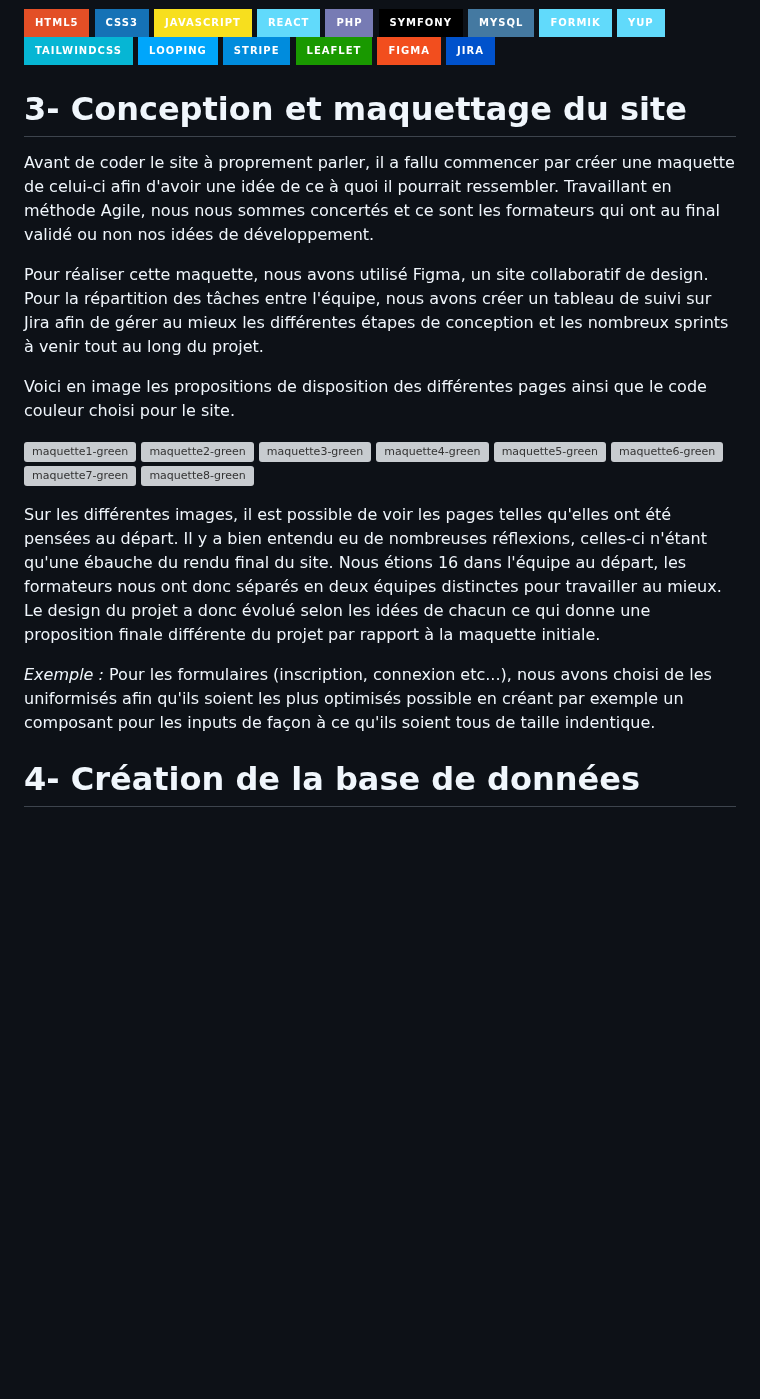
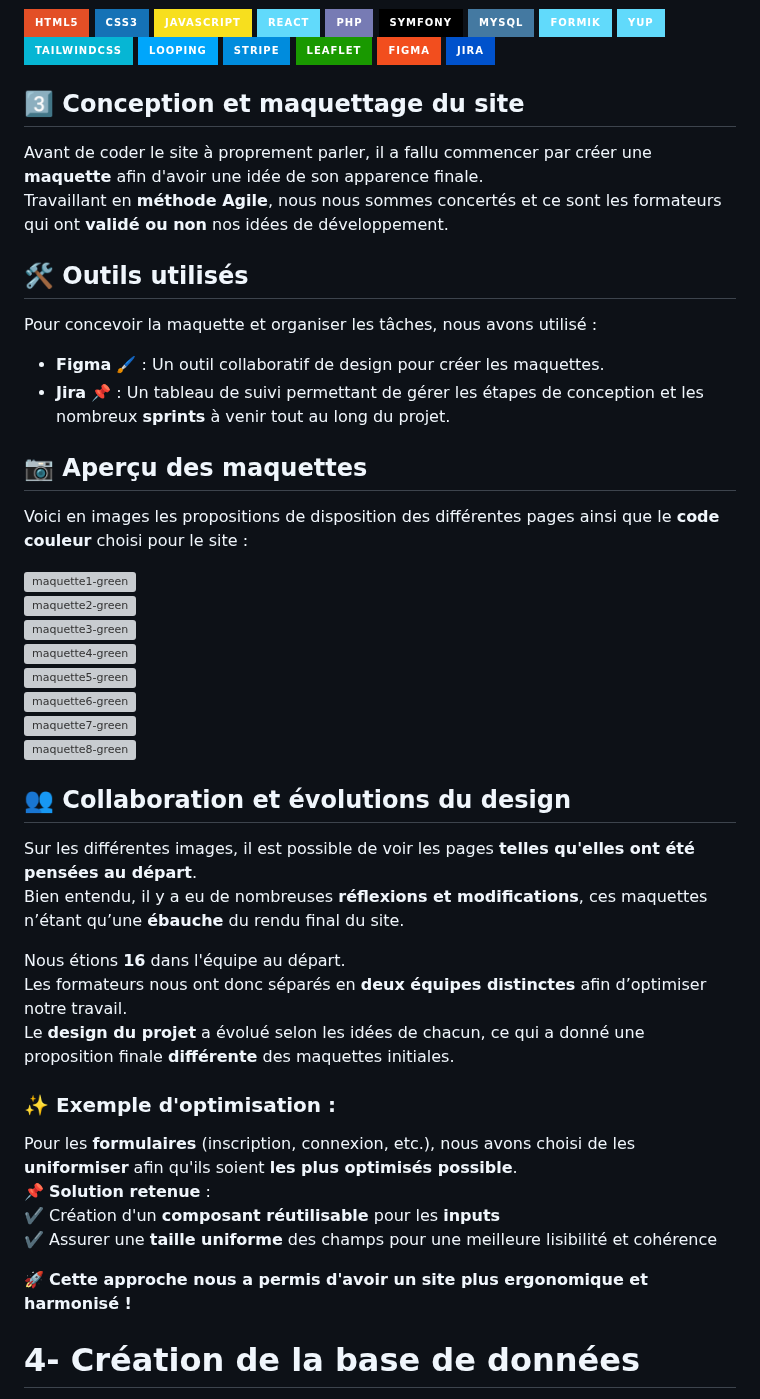
Before and after one commit to cedric-chimot/Greenride, a Markdown page: README.md, the part around the change. Drawn GitHub-style; badges without logos; blank space fills up the shorter version; grey boxes are pictures that could not be loaded.

```diff
--- a/README.md
+++ b/README.md
@@ -65,13 +65,21 @@ Les utilisateurs inscrits peuvent :
 ![Figma](https://img.shields.io/badge/Figma-F24E1E?style=for-the-badge&logo=figma&logoColor=white)
 ![Jira](https://img.shields.io/badge/Jira-0052CC?style=for-the-badge&logo=jira&logoColor=white)
 
-# 3- Conception et maquettage du site
+## 3️⃣ Conception et maquettage du site
 
-Avant de coder le site à proprement parler, il a fallu commencer par créer une maquette de celui-ci afin d'avoir une idée de ce à quoi il pourrait ressembler. Travaillant en méthode Agile, nous nous sommes concertés et ce sont les formateurs qui ont au final validé ou non nos idées de développement.
+Avant de coder le site à proprement parler, il a fallu commencer par créer une **maquette** afin d'avoir une idée de son apparence finale.
+Travaillant en **méthode Agile**, nous nous sommes concertés et ce sont les formateurs qui ont **validé ou non** nos idées de développement.
 
-Pour réaliser cette maquette, nous avons utilisé Figma, un site collaboratif de design. Pour la répartition des tâches entre l'équipe, nous avons créer un tableau de suivi sur Jira afin de gérer au mieux les différentes étapes de conception et les nombreux sprints à venir tout au long du projet.
+## 🛠️ Outils utilisés
 
-Voici en image les propositions de disposition des différentes pages ainsi que le code couleur choisi pour le site.
+Pour concevoir la maquette et organiser les tâches, nous avons utilisé :
+
+- **Figma** 🖌️ : Un outil collaboratif de design pour créer les maquettes.
+- **Jira** 📌 : Un tableau de suivi permettant de gérer les étapes de conception et les nombreux **sprints** à venir tout au long du projet.
+
+## 📷 Aperçu des maquettes
+
+Voici en images les propositions de disposition des différentes pages ainsi que le **code couleur** choisi pour le site :
 
 ![maquette1-green](https://github.com/cedric-chimot/Greenride/assets/106061524/f784e26a-898b-47b8-a5a7-98449d039926)
 ![maquette2-green](https://github.com/cedric-chimot/Greenride/assets/106061524/e1aff879-ce42-4697-9b39-8fb51306cca6)
@@ -82,10 +90,23 @@ Voici en image les propositions de disposition des différentes pages ainsi que
 ![maquette7-green](https://github.com/cedric-chimot/Greenride/assets/106061524/c1b80488-e7cf-40c2-9079-8dc930c4adb9)
 ![maquette8-green](https://github.com/cedric-chimot/Greenride/assets/106061524/4ab190ca-2cec-4b93-a514-fd88759b2416)
 
-Sur les différentes images, il est possible de voir les pages telles qu'elles ont été pensées au départ. Il y a bien entendu eu de nombreuses réflexions, celles-ci n'étant qu'une ébauche du rendu final du site. Nous étions 16 dans l'équipe au départ, les formateurs nous ont donc séparés en deux équipes distinctes pour travailler au mieux. Le design du projet a donc évolué selon les idées de chacun ce qui donne une proposition finale différente du projet par rapport à la maquette initiale.
+## 👥 Collaboration et évolutions du design
 
-_Exemple :_
-Pour les formulaires (inscription, connexion etc...), nous avons choisi de les uniformisés afin qu'ils soient les plus optimisés possible en créant par exemple un composant pour les inputs de façon à ce qu'ils soient tous de taille indentique.
+Sur les différentes images, il est possible de voir les pages **telles qu'elles ont été pensées au départ**.
+Bien entendu, il y a eu de nombreuses **réflexions et modifications**, ces maquettes n’étant qu’une **ébauche** du rendu final du site.
+
+Nous étions **16** dans l'équipe au départ.
+Les formateurs nous ont donc séparés en **deux équipes distinctes** afin d’optimiser notre travail.
+Le **design du projet** a évolué selon les idées de chacun, ce qui a donné une proposition finale **différente** des maquettes initiales.
+
+### ✨ Exemple d'optimisation :
+
+Pour les **formulaires** (inscription, connexion, etc.), nous avons choisi de les **uniformiser** afin qu'ils soient **les plus optimisés possible**.
+📌 **Solution retenue** :
+✔️ Création d'un **composant réutilisable** pour les **inputs**
+✔️ Assurer une **taille uniforme** des champs pour une meilleure lisibilité et cohérence
+
+🚀 **Cette approche nous a permis d'avoir un site plus ergonomique et harmonisé !**
 
 # 4- Création de la base de données
 
```
